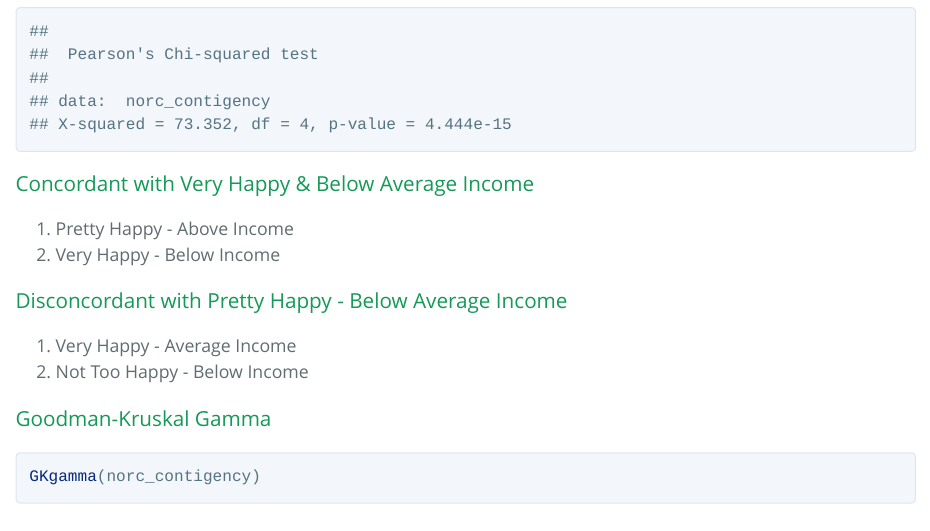
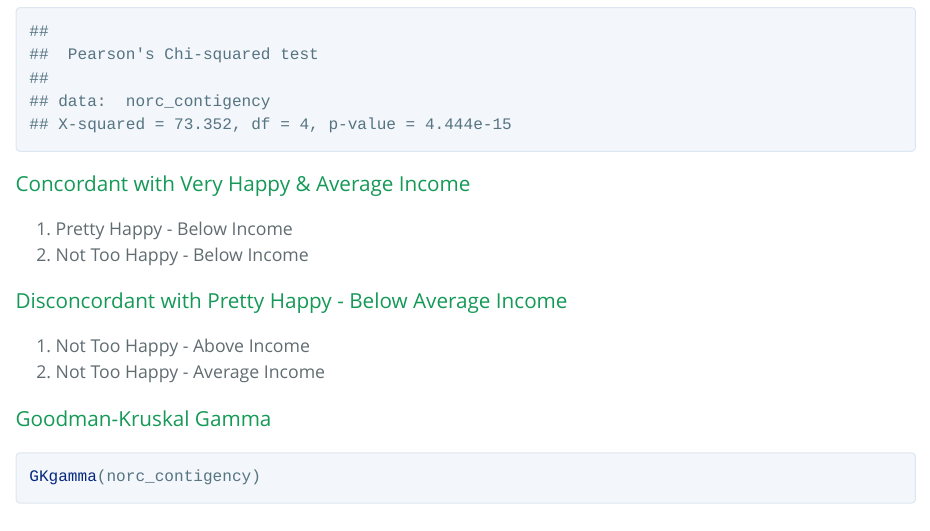
Before and after one commit to Yarles404/SchoolWork, an R Markdown document (stat477/hw6/hw6.Rmd): the page in a window 1100 px wide, from 4010 px down. The pictures show the output file stat477/hw6/hw6.html that the author committed with the source, opened offline.

Commit message:
stat477 hw6

````diff
--- a/stat477/hw6/hw6.Rmd
+++ b/stat477/hw6/hw6.Rmd
@@ -136,13 +136,13 @@ norc_independence <- chisq.test(norc_contigency)
 norc_independence
 ```
 
-### Concordant with Very Happy & Below Average Income
-1. Pretty Happy - Above Income
-2. Very Happy - Below Income
+### Concordant with Very Happy & Average Income
+1. Pretty Happy - Below Income
+2. Not Too Happy - Below Income
 
 ### Disconcordant with Pretty Happy - Below Average Income
-1. Very Happy - Average Income
-2. Not Too Happy - Below Income
+1. Not Too Happy - Above Income
+2. Not Too Happy - Average Income
 
 ### Goodman-Kruskal Gamma
 ```{r}
````
Also changed, not shown: stat477/hw6/hw6.html.
